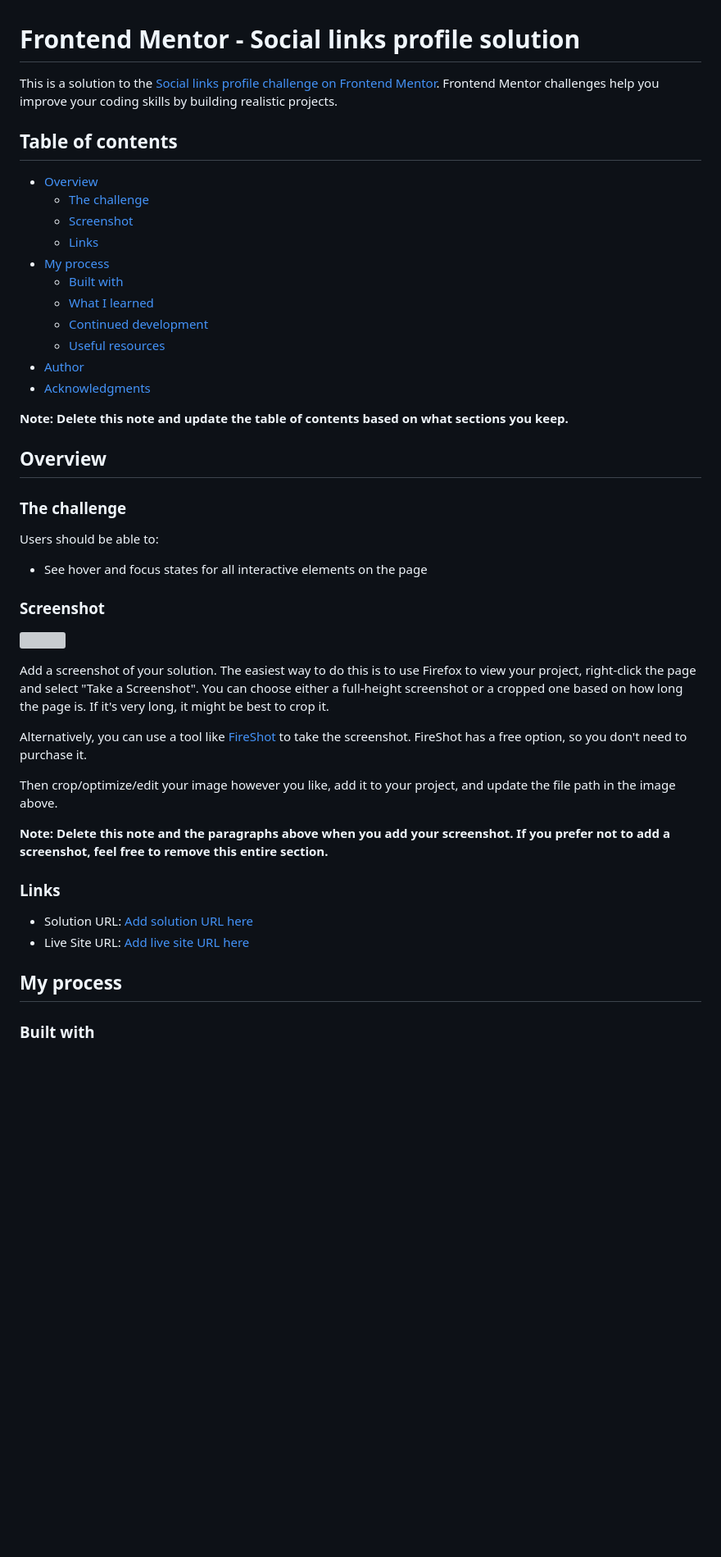
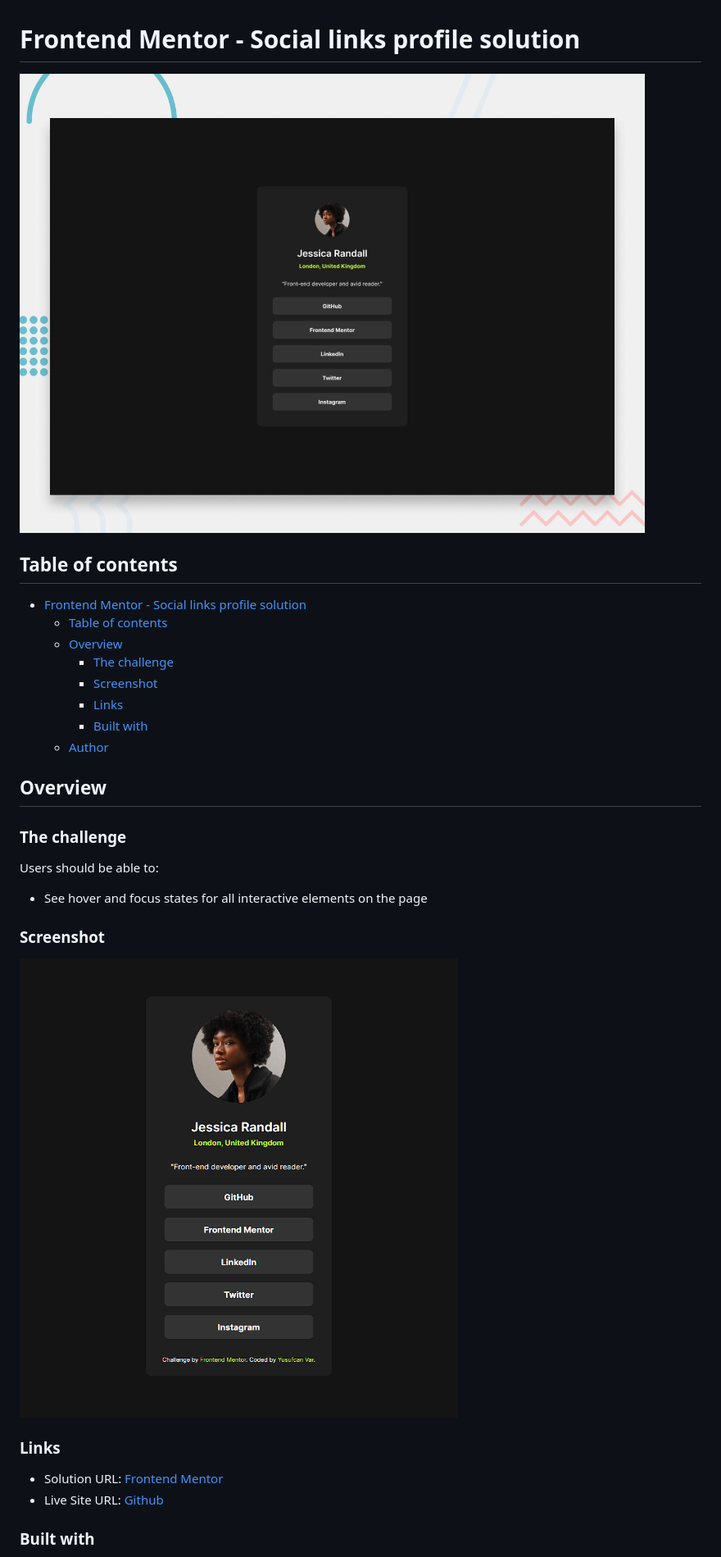
Before and after one commit to Clotho-ex/social-links-profile-main, a Markdown page: README-template.md, the part around the change printed below. Shown: that part at 82% size. GitHub-like rendering; pictures changed too: assets/images/solution-screenshot.png (added); blank space fills up the shorter version; grey boxes are pictures that could not be loaded.

```diff
--- a/README-template.md
+++ b/README-template.md
@@ -1,22 +1,19 @@
 # Frontend Mentor - Social links profile solution
 
-This is a solution to the [Social links profile challenge on Frontend Mentor](https://www.frontendmentor.io/challenges/social-links-profile-UG32l9m6dQ). Frontend Mentor challenges help you improve your coding skills by building realistic projects.
+![Design preview for the Social links profile coding challenge](./design/desktop-preview.jpg)
 
 ## Table of contents
 
-- [Overview](#overview)
-  - [The challenge](#the-challenge)
-  - [Screenshot](#screenshot)
-  - [Links](#links)
-- [My process](#my-process)
-  - [Built with](#built-with)
-  - [What I learned](#what-i-learned)
-  - [Continued development](#continued-development)
-  - [Useful resources](#useful-resources)
-- [Author](#author)
-- [Acknowledgments](#acknowledgments)
+- [Frontend Mentor - Social links profile solution](#frontend-mentor---social-links-profile-solution)
+  - [Table of contents](#table-of-contents)
+  - [Overview](#overview)
+    - [The challenge](#the-challenge)
+    - [Screenshot](#screenshot)
+    - [Links](#links)
+    - [Built with](#built-with)
+  - [Author](#author)
 
-**Note: Delete this note and update the table of contents based on what sections you keep.**
+
 
 ## Overview
 
@@ -28,22 +25,12 @@ Users should be able to:
 
 ### Screenshot
 
-![](./screenshot.jpg)
-
-Add a screenshot of your solution. The easiest way to do this is to use Firefox to view your project, right-click the page and select "Take a Screenshot". You can choose either a full-height screenshot or a cropped one based on how long the page is. If it's very long, it might be best to crop it.
-
-Alternatively, you can use a tool like [FireShot](https://getfireshot.com/) to take the screenshot. FireShot has a free option, so you don't need to purchase it.
-
-Then crop/optimize/edit your image however you like, add it to your project, and update the file path in the image above.
-
-**Note: Delete this note and the paragraphs above when you add your screenshot. If you prefer not to add a screenshot, feel free to remove this entire section.**
+![](./assets/images/solution-screenshot.png)
 
 ### Links
 
-- Solution URL: [Add solution URL here](https://your-solution-url.com)
-- Live Site URL: [Add live site URL here](https://your-live-site-url.com)
-
-## My process
+- Solution URL: [Frontend Mentor](https://your-solution-url.com)
+- Live Site URL: [Github](https://your-live-site-url.com)
 
 ### Built with
 
```
Also changed, not shown: other parts of README-template.md (+2 -52 lines), README.md (deleted, +0 -93 lines).
